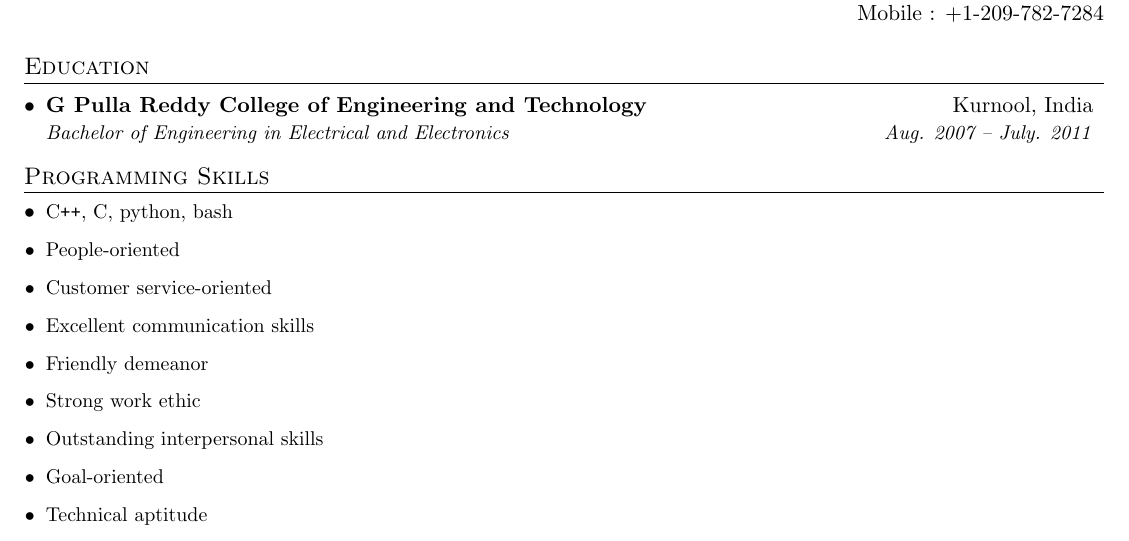
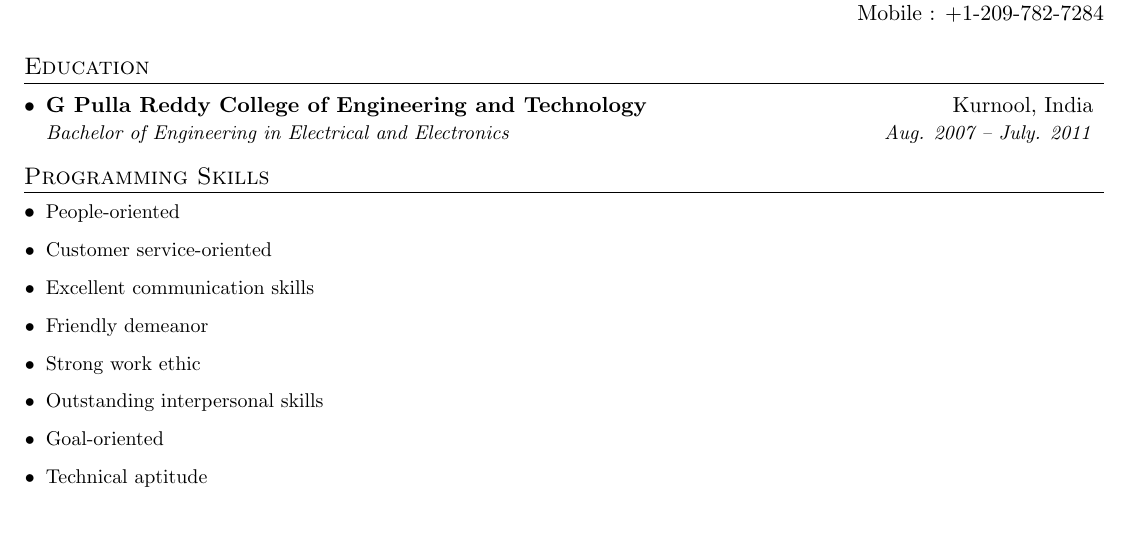
Before and after one commit to logmeinva/resume, a LaTeX document (aytha.tex): part of the page, cut so that both start at the same text. Compiled offline with pdfLaTeX.

Commit message:
another typo

```diff
--- a/aytha.tex
+++ b/aytha.tex
@@ -108,7 +108,6 @@
 \end{comment}
 
   \resumeSubHeadingListStart
-    \resumeSkillItem{\cplusplus, C, python, bash}
     \resumeSkillItem{People-oriented}
     \resumeSkillItem{Customer service-oriented}
     \resumeSkillItem{Excellent communication skills}
```
Also changed, not shown: aytha.pdf.
